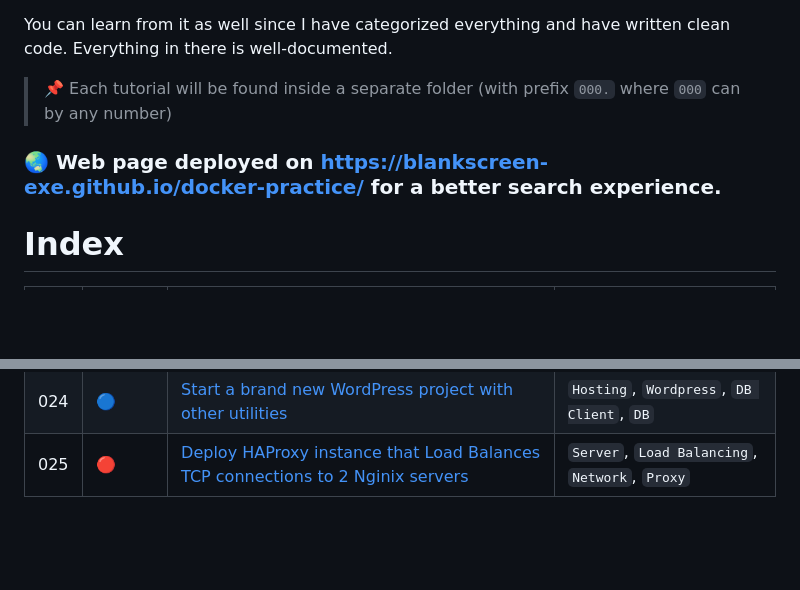
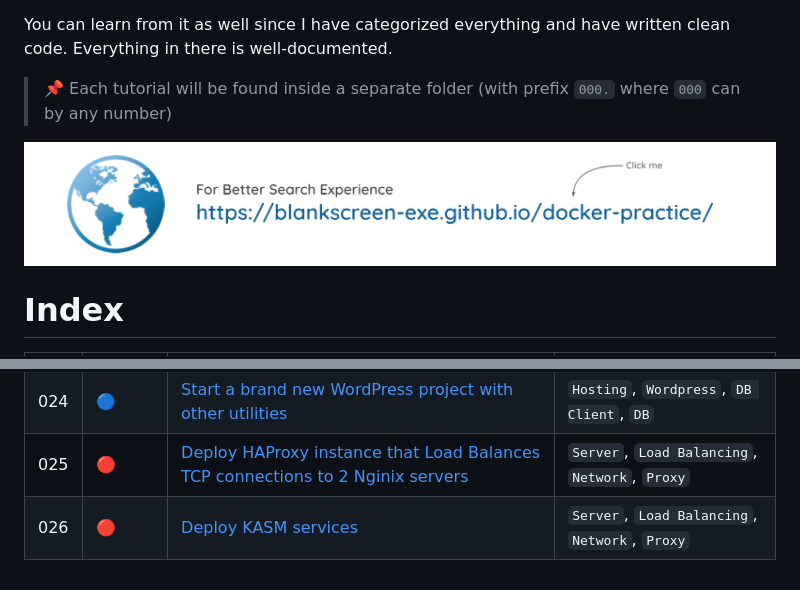
Before and after one commit to Blankscreen-exe/docker-practice, a Markdown page: README.md, 2 parts joined by grey strips. Rendered like a GitHub page; pictures changed too: docs/assets/img/web_link.png (added); blank space fills up the shorter version.

Commit message:
add web_link img

```diff
--- a/README.md
+++ b/README.md
@@ -8,7 +8,7 @@ You can learn from it as well since I have categorized everything and have writt
 
 > 📌 Each tutorial will be found inside a separate folder (with prefix `000.` where `000` can by any number)
 
-### 🌏 Web page deployed on https://blankscreen-exe.github.io/docker-practice/ for a better search experience.
+[![link_to_webpage](./docs/assets/img/web_link.png)](https://blankscreen-exe.github.io/docker-practice/)
 
 # Index
 
@@ -44,4 +44,5 @@ You can learn from it as well since I have categorized everything and have writt
 | 023 | <span title="Not Started">🔴</span> | [Run Ubuntu GUI from inside a container]() | `OS`, `GUI` |
 | 024 | <span title="Done">🔵</span>        | [Start a brand new WordPress project with other utilities](./024.%20start%20a%20brand%20new%20wordpress%20project%20with%20other%20utilities/) | `Hosting`, `Wordpress`, `DB Client`, `DB` |
 | 025 | <span title="Not Started">🔴</span> | [Deploy HAProxy instance that Load Balances TCP connections to 2 Nginix servers]() | `Server`, `Load Balancing`, `Network`, `Proxy` |
+| 026 | <span title="Not Started">🔴</span> | [Deploy KASM services]() | `Server`, `Load Balancing`, `Network`, `Proxy` |
 <!--tutorials-table-end-->
```
